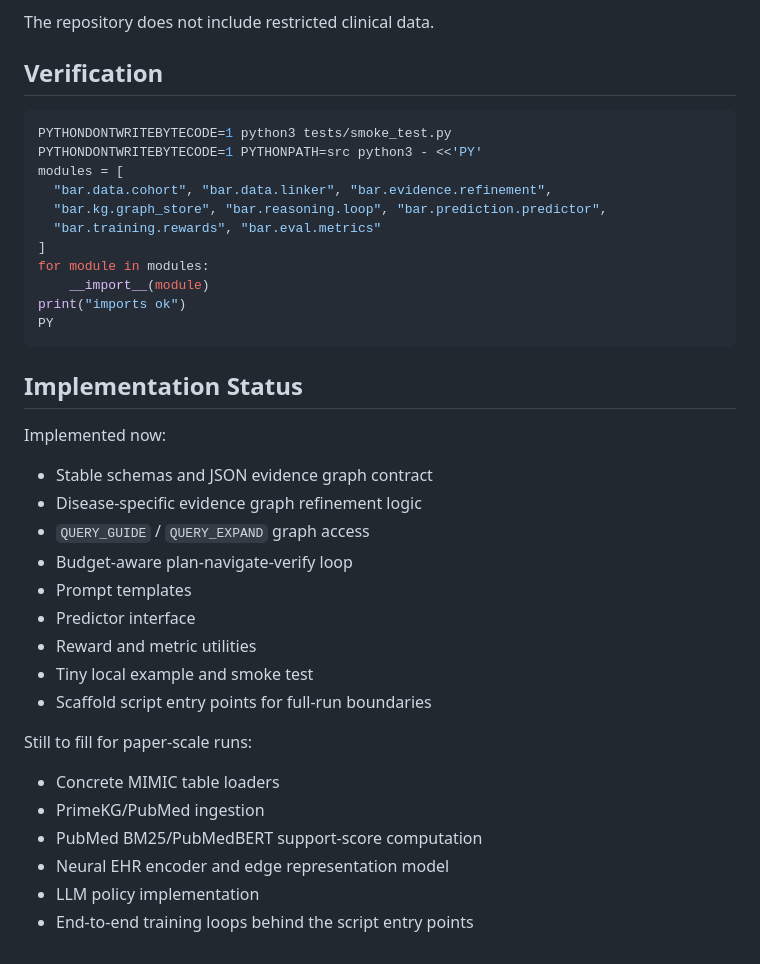
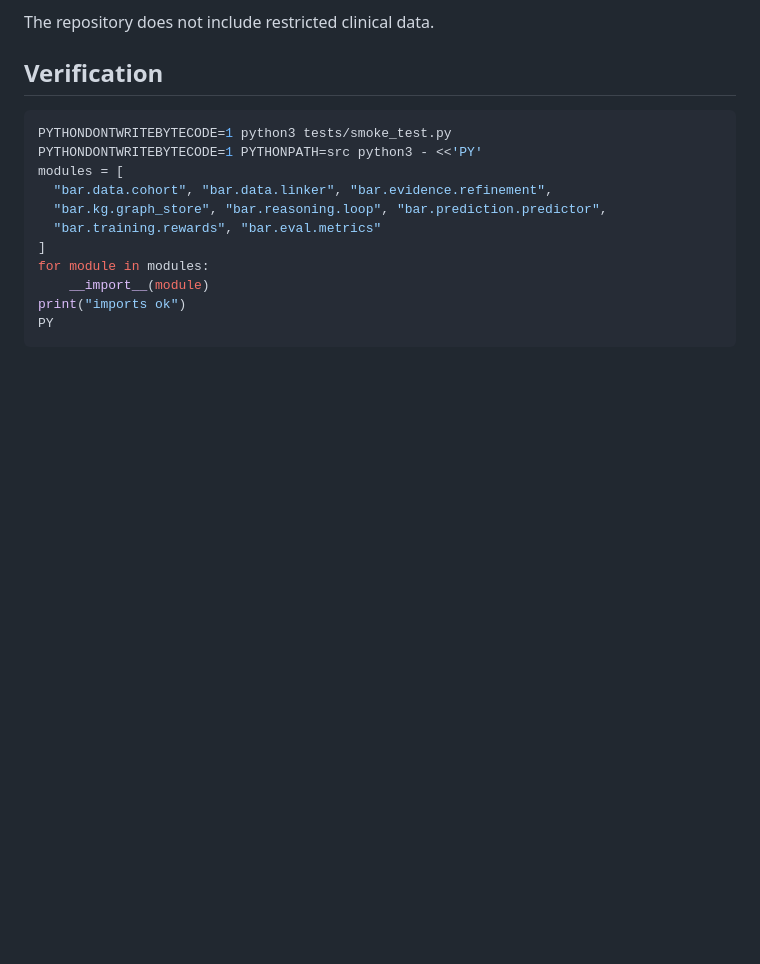
Before and after one commit to ChenC2002/BAR, a Markdown page: README.md, the part around the change. Drawn GitHub-style; blank space fills up the shorter version.

````diff
--- a/README.md
+++ b/README.md
@@ -304,26 +304,3 @@ for module in modules:
 print("imports ok")
 PY
 ```
-
-## Implementation Status
-
-Implemented now:
-
-- Stable schemas and JSON evidence graph contract
-- Disease-specific evidence graph refinement logic
-- `QUERY_GUIDE` / `QUERY_EXPAND` graph access
-- Budget-aware plan-navigate-verify loop
-- Prompt templates
-- Predictor interface
-- Reward and metric utilities
-- Tiny local example and smoke test
-- Scaffold script entry points for full-run boundaries
-
-Still to fill for paper-scale runs:
-
-- Concrete MIMIC table loaders
-- PrimeKG/PubMed ingestion
-- PubMed BM25/PubMedBERT support-score computation
-- Neural EHR encoder and edge representation model
-- LLM policy implementation
-- End-to-end training loops behind the script entry points
````
